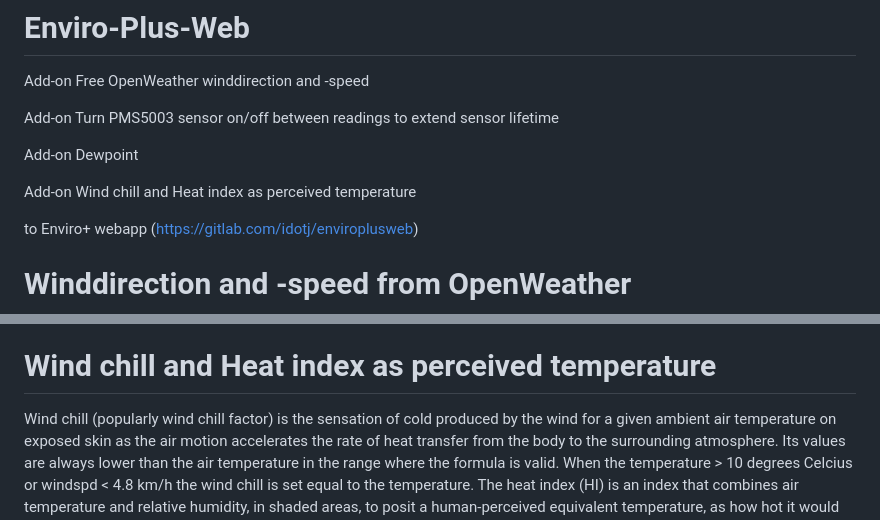
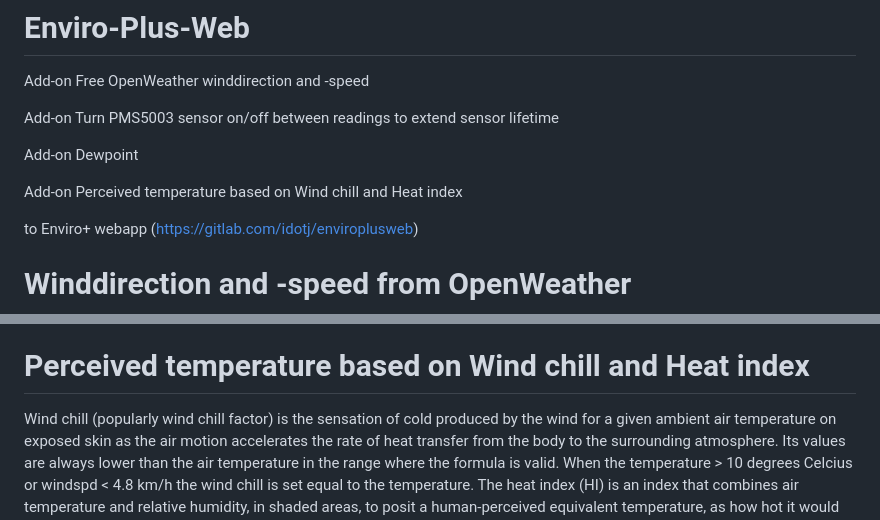
Before and after one commit to Hagoort/Enviro-Plus-Web-Addons, a Markdown page: README.md, 2 parts joined by grey strips. Drawn GitHub-style.

```diff
--- a/README.md
+++ b/README.md
@@ -5,7 +5,7 @@ Add-on Turn PMS5003 sensor on/off between readings to extend sensor lifetime
 
 Add-on Dewpoint
 
-Add-on Wind chill and Heat index as perceived temperature
+Add-on Perceived temperature based on Wind chill and Heat index
 
 to Enviro+ webapp (https://gitlab.com/idotj/enviroplusweb)
 
@@ -50,7 +50,7 @@ Now the UART is available for communicating with the PMS5003 sensor. Reboot the
 # Dewpoint
 In relation to humidity levels the dew point directly correlates with the amount of moisture in the air. Higher dew points (above 15–20°C): Indicate humid, sticky, and potentially uncomfortable conditions. Lower dew points (below 10°C): Indicate drier, more comfortable air. Unlike relative humidity, the dew point provides an absolute measure of moisture, making it easier to interpret. In relation to weather prediction there will be fog formation: If the dew point is close to the air temperature, fog or dew is likely to form overnight. Precipitation Potential: A high dew point often indicates the potential for rain or storms, as it signifies more moisture in the atmosphere. Severe Weather: Dew points above 20°C are commonly associated with thunderstorms and tropical weather systems.
 
-# Wind chill and Heat index as perceived temperature
+# Perceived temperature based on Wind chill and Heat index
 Wind chill (popularly wind chill factor) is the sensation of cold produced by the wind for a given ambient air temperature on exposed skin as the air motion accelerates the rate of heat transfer from the body to the surrounding atmosphere. Its values are always lower than the air temperature in the range where the formula is valid. When the temperature > 10 degrees Celcius or windspd < 4.8 km/h the wind chill is set equal to the temperature. The heat index (HI) is an index that combines air temperature and relative humidity, in shaded areas, to posit a human-perceived equivalent temperature, as how hot it would feel if the humidity were some other value in the shade. The heat index is meant to describe experienced temperatures in the shade, but it does not take into account heating from direct sunlight, physical activity or cooling from wind.
 
 # Translation Dutch language
```
